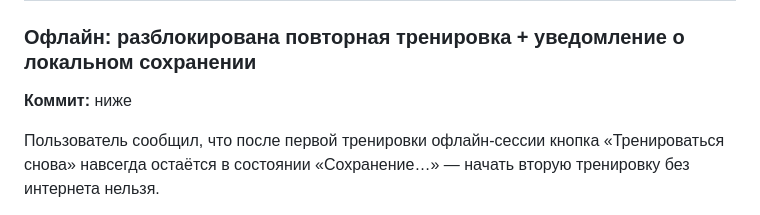
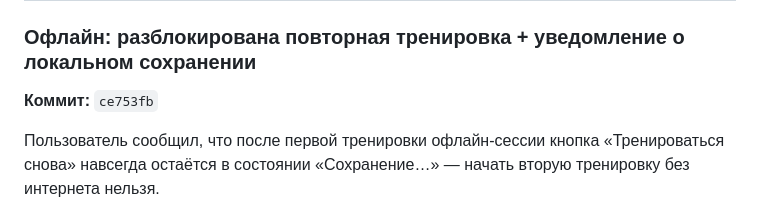
Before and after one commit to eternited/multiplication, a Markdown page: DEVLOG.md, the part around the change. Drawn GitHub-style.

Commit message:
DEVLOG: проставлен хэш ce753fb

```diff
--- a/DEVLOG.md
+++ b/DEVLOG.md
@@ -7,7 +7,7 @@
 ## 2026-07-05
 
 ### Офлайн: разблокирована повторная тренировка + уведомление о локальном сохранении
-**Коммит:** ниже
+**Коммит:** `ce753fb`
 
 Пользователь сообщил, что после первой тренировки офлайн-сессии кнопка «Тренироваться снова» навсегда остаётся в состоянии «Сохранение…» — начать вторую тренировку без интернета нельзя.
 
```
